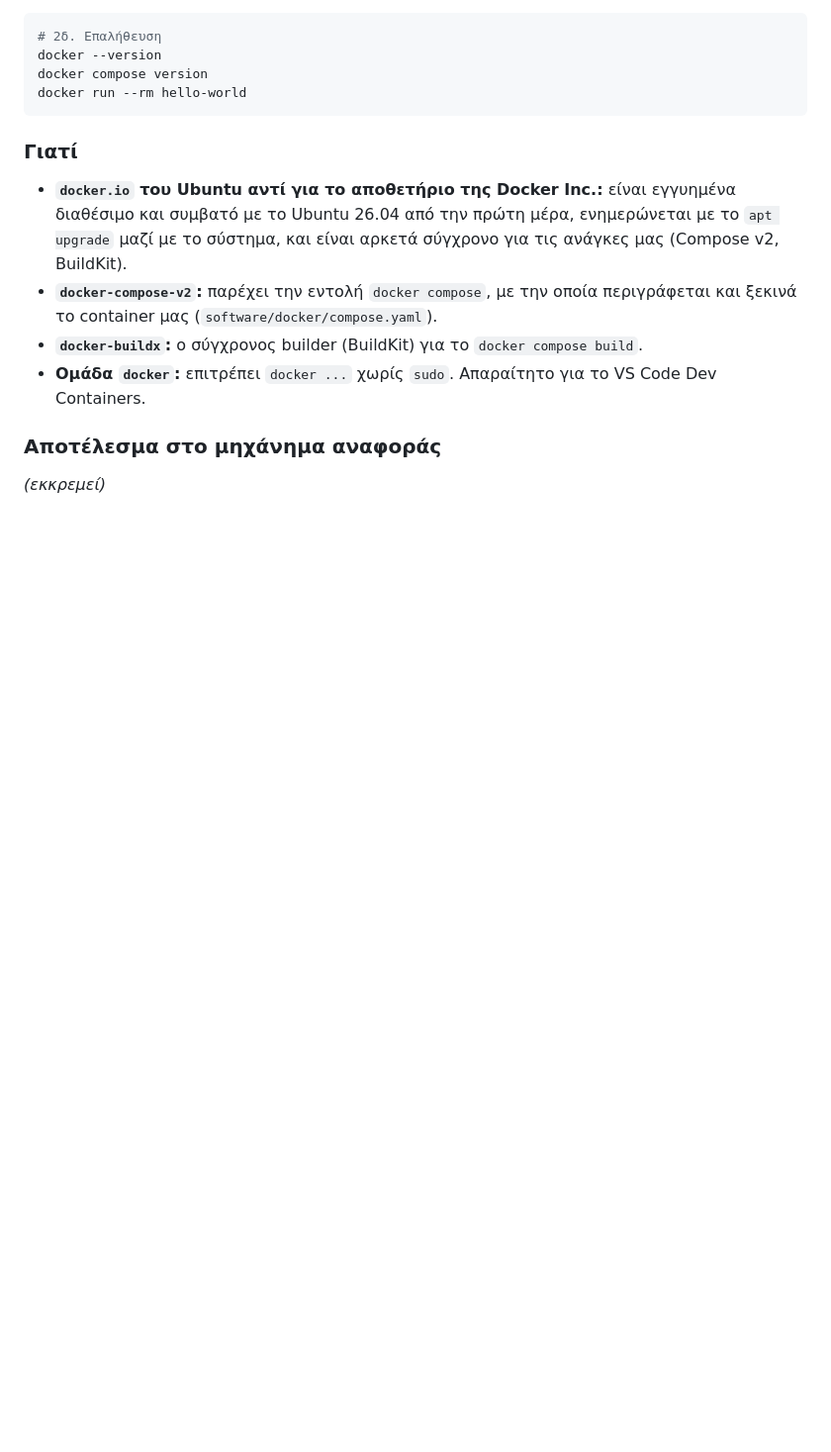
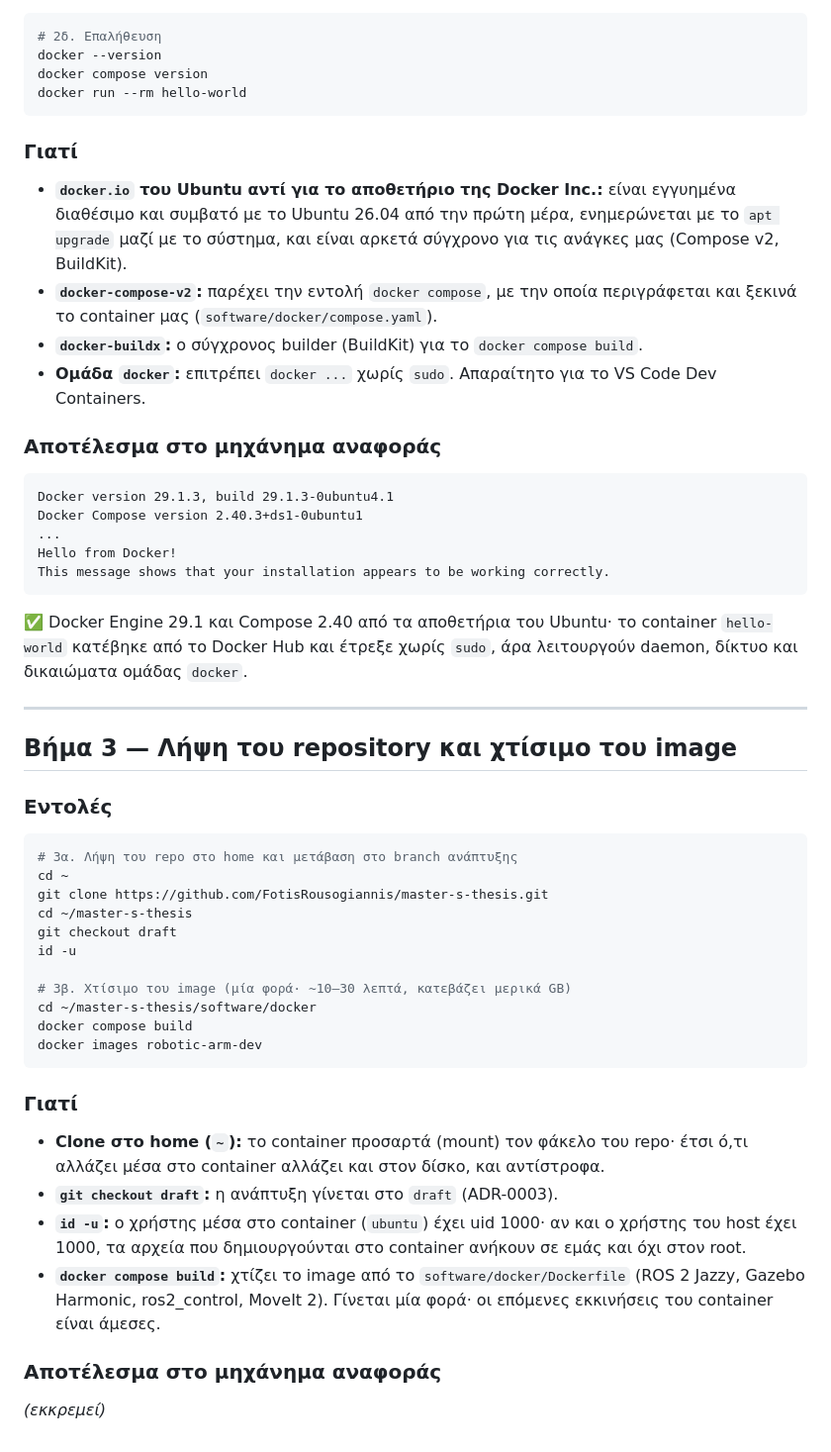
Before and after one commit to FotisRousogiannis/Master-s-Thesis, a Markdown page: docs/setup/ubuntu.md, the part around the change. Shown at 99% size. Rendered like a GitHub page; blank space fills up the shorter version.

Commit message:
docs(setup): record Docker install result, add clone/build step

````diff
--- a/docs/setup/ubuntu.md
+++ b/docs/setup/ubuntu.md
@@ -82,4 +82,45 @@ docker run --rm hello-world
 - **Ομάδα `docker`:** επιτρέπει `docker ...` χωρίς `sudo`. Απαραίτητο για το VS Code Dev Containers.
 
 ### Αποτέλεσμα στο μηχάνημα αναφοράς
+```
+Docker version 29.1.3, build 29.1.3-0ubuntu4.1
+Docker Compose version 2.40.3+ds1-0ubuntu1
+...
+Hello from Docker!
+This message shows that your installation appears to be working correctly.
+```
+✅ Docker Engine 29.1 και Compose 2.40 από τα αποθετήρια του Ubuntu· το
+container `hello-world` κατέβηκε από το Docker Hub και έτρεξε χωρίς `sudo`,
+άρα λειτουργούν daemon, δίκτυο και δικαιώματα ομάδας `docker`.
+
+---
+
+## Βήμα 3 — Λήψη του repository και χτίσιμο του image
+
+### Εντολές
+```bash
+# 3α. Λήψη του repo στο home και μετάβαση στο branch ανάπτυξης
+cd ~
+git clone https://github.com/FotisRousogiannis/master-s-thesis.git
+cd ~/master-s-thesis
+git checkout draft
+id -u
+
+# 3β. Χτίσιμο του image (μία φορά· ~10–30 λεπτά, κατεβάζει μερικά GB)
+cd ~/master-s-thesis/software/docker
+docker compose build
+docker images robotic-arm-dev
+```
+
+### Γιατί
+- **Clone στο home (`~`):** το container προσαρτά (mount) τον φάκελο του repo·
+  έτσι ό,τι αλλάζει μέσα στο container αλλάζει και στον δίσκο, και αντίστροφα.
+- **`git checkout draft`:** η ανάπτυξη γίνεται στο `draft` (ADR-0003).
+- **`id -u`:** ο χρήστης μέσα στο container (`ubuntu`) έχει uid 1000· αν και ο
+  χρήστης του host έχει 1000, τα αρχεία που δημιουργούνται στο container ανήκουν σε εμάς και όχι στον root.
+- **`docker compose build`:** χτίζει το image από το `software/docker/Dockerfile`
+  (ROS 2 Jazzy, Gazebo Harmonic, ros2_control, MoveIt 2). Γίνεται μία φορά· οι
+  επόμενες εκκινήσεις του container είναι άμεσες.
+
+### Αποτέλεσμα στο μηχάνημα αναφοράς
 _(εκκρεμεί)_
````
